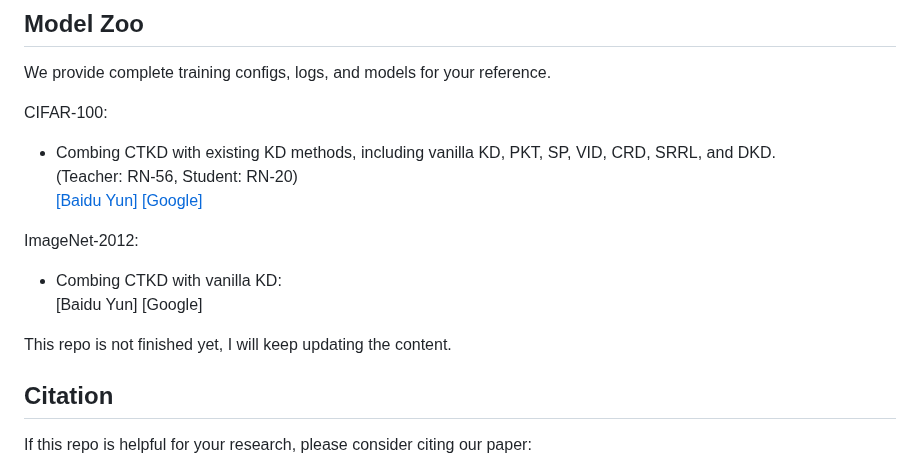
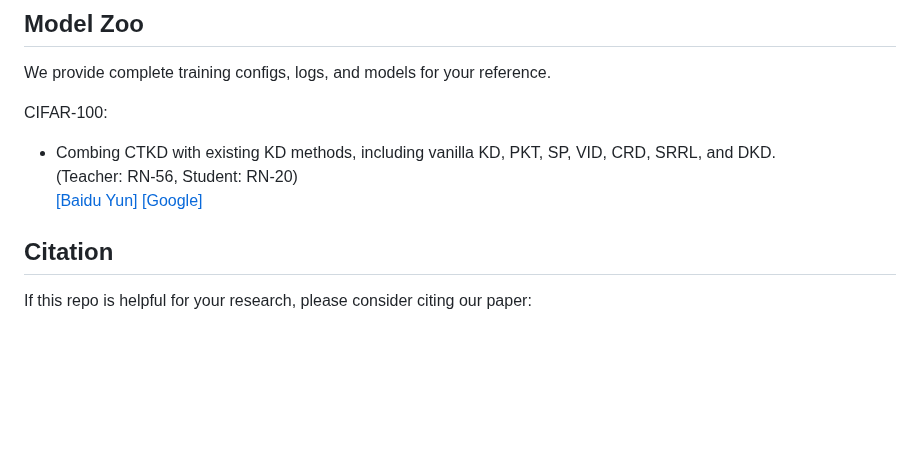
Before and after one commit to zhengli97/CTKD, a Markdown page: README.md, the part around the change. Drawn GitHub-style; blank space fills up the shorter version.

Commit message:
Update README.md
info update

```diff
--- a/README.md
+++ b/README.md
@@ -87,13 +87,6 @@ CIFAR-100:
 (Teacher: RN-56, Student: RN-20)
 [[Baidu Yun]](https://pan.baidu.com/s/13-z-T4ooQDlWrm4isEH4qA?pwd=3bmy) [[Google]](https://drive.google.com/drive/folders/1pT8zmmOFMs5MqDLP6b4Cobv422CAcVF4?usp=sharing)
 
-ImageNet-2012:
-- Combing CTKD with vanilla KD:
-[Baidu Yun] [Google]
-
-
-This repo is not finished yet, I will keep updating the content.
-
 ## Citation
 
 If this repo is helpful for your research, please consider citing our paper:
```
